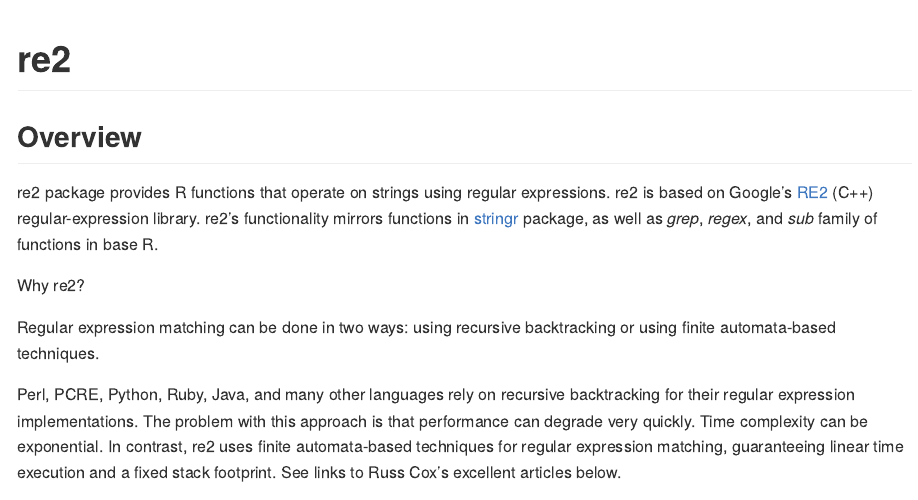
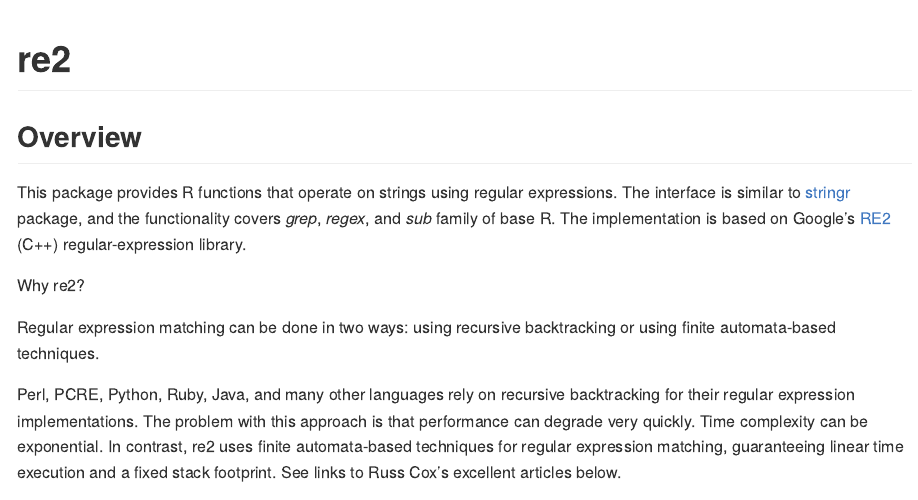
Before and after one commit to girishji/re2, an R Markdown document (README.Rmd): the page in a window 1100 px wide, from its top. The pictures show the output file README.md that the author committed with the source, drawn offline in the style of GitHub.

Commit message:
Add description to package
Add package description and edit for clarity.

M  DESCRIPTION
M  README.Rmd
M  README.md
M  vignettes/re2_intro.Rmd

```diff
--- a/README.Rmd
+++ b/README.Rmd
@@ -18,9 +18,7 @@
 
 ## Overview
 
-re2 package provides R functions that operate on strings using regular expressions. re2 is based on Google's [RE2](https://github.com/google/re2) (C++) regular-expression library. re2's functionality mirrors functions in
-[stringr](https://github.com/tidyverse/stringr) package, as well as *grep*, *regex*, and
-*sub* family of functions in base R.
+This package provides R functions that operate on strings using regular expressions. The interface is similar to [stringr](https://github.com/tidyverse/stringr) package, and the functionality covers *grep*, *regex*, and *sub* family of base R. The implementation is based on Google's [RE2](https://github.com/google/re2) (C++) regular-expression library.
 
 Why re2?
 
```
Also changed, not shown: vignettes/re2_intro.Rmd (+1 -3 lines), README.md, 2 other files.
